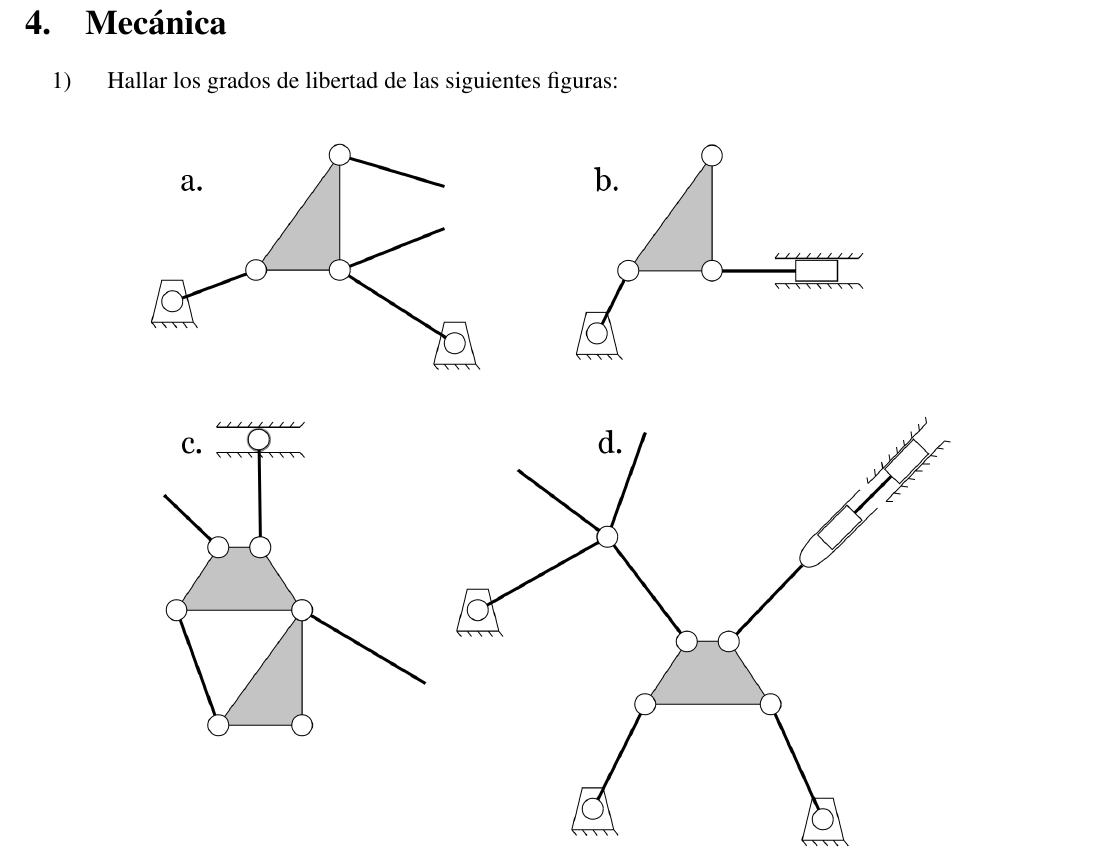
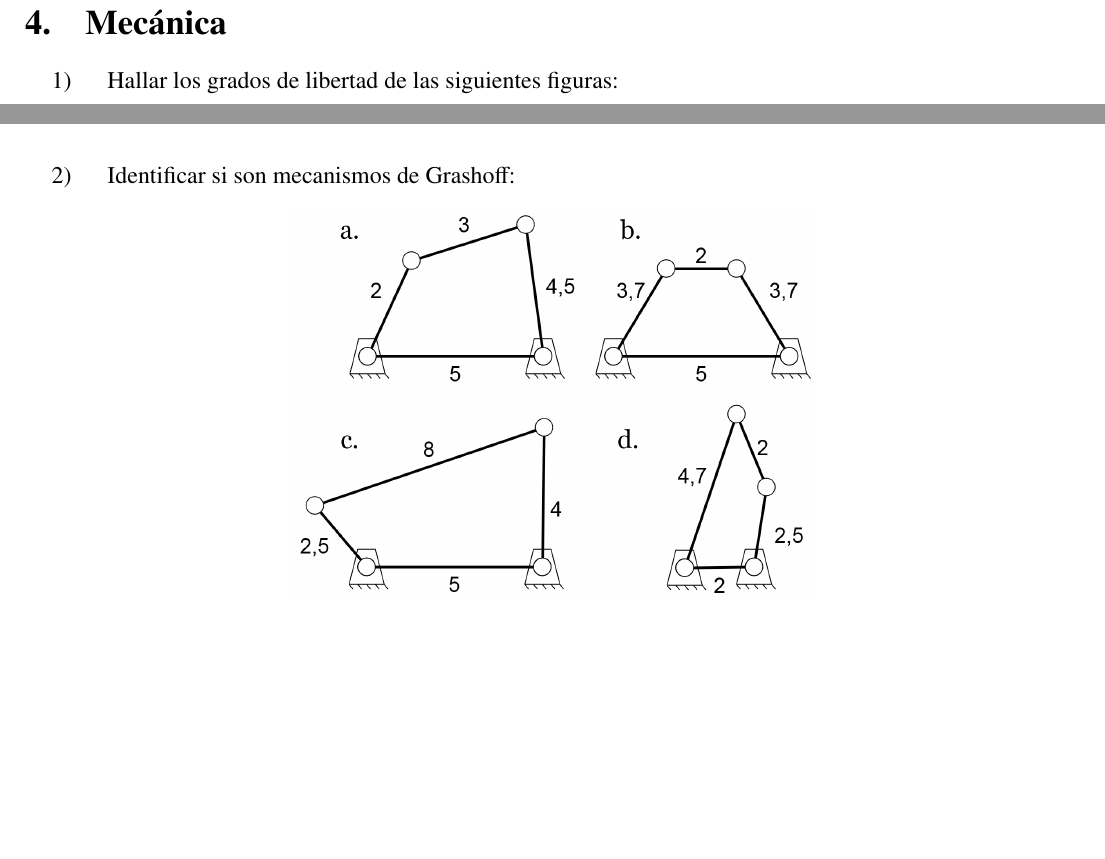
Before and after one commit to InspectorDave/LaTeX, a LaTeX document (Fisica Ejercicios/00main.tex, which reads Fisica Ejercicios/Content/mecanica.tex): part of page 9 of 9 before the commit and two parts of page 9 of 9 after it, the two joined at a grey line, cut so that both start at the same text, the shorter picture padded with empty space. Compiled offline with pdfLaTeX.

Commit message:
fisica_ej: agrego ejercicios de Grashoff

```diff
--- a/Fisica Ejercicios/Content/mecanica.tex
+++ b/Fisica Ejercicios/Content/mecanica.tex
@@ -4,7 +4,14 @@
 \item Hallar los grados de libertad de las siguientes figuras:
 \begin{figure}[H]
     \centering
-    \includegraphics[width=0.8\textwidth]{Images/gradosDeLibertad.png}
+    \includegraphics[width=0.65\textwidth]{Images/gradosDeLibertad.png}
+\end{figure}
+
+
+\item Identificar si son mecanismos de Grashoff:
+\begin{figure}[H]
+    \centering
+    \includegraphics[width=0.5\textwidth]{Images/grashoff.png}
 \end{figure}
 
 \end{enumerate}
```
Also changed, not shown: Fisica Ejercicios/Fisica_Ejercicios.pdf, Fisica Ejercicios/Images/gradosDeLibertad.png, Fisica Ejercicios/Images/grashoff.png (added).
